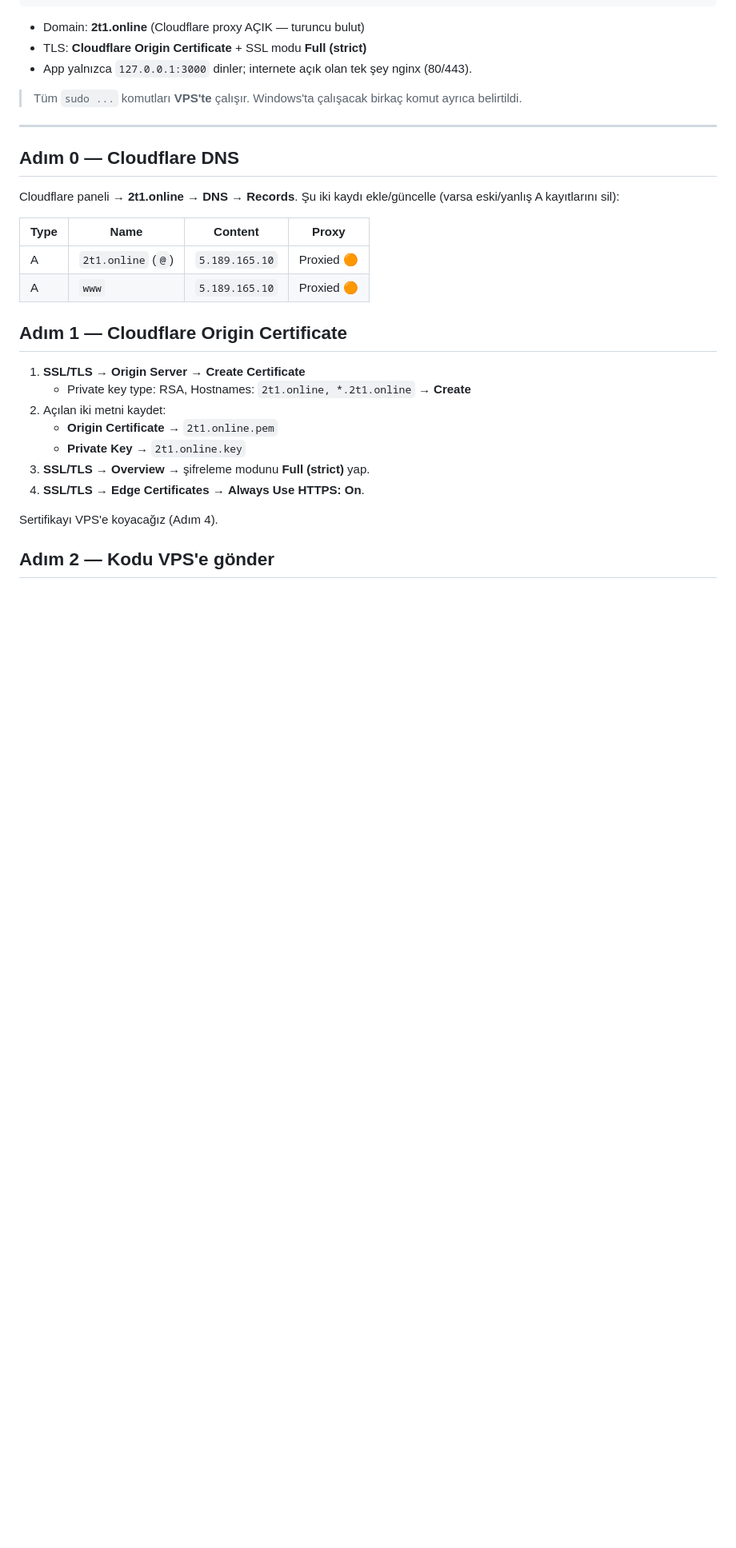
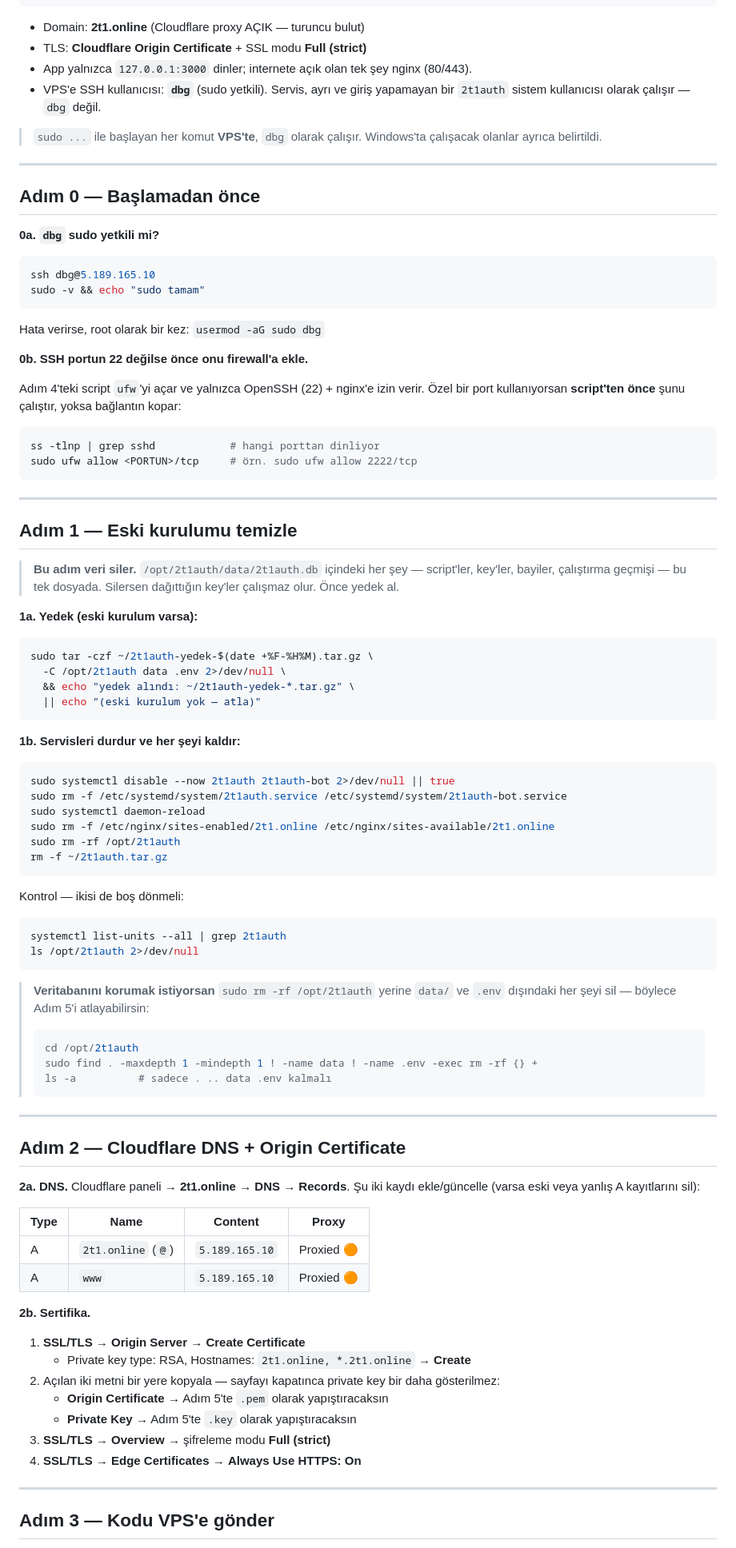
Before and after one commit to JSInvasor/2t111authh, a Markdown page: DEPLOY.md, the part around one of its changes. Shown at 80% size. GitHub-like rendering; blank space fills up the shorter version.

````diff
--- a/DEPLOY.md
+++ b/DEPLOY.md
@@ -14,32 +14,103 @@ Tarayıcı / Executor ──HTTPS──▶ Cloudflare (edge, DDoS, cache)
 - Domain: **2t1.online** (Cloudflare proxy AÇIK — turuncu bulut)
 - TLS: **Cloudflare Origin Certificate** + SSL modu **Full (strict)**
 - App yalnızca `127.0.0.1:3000` dinler; internete açık olan tek şey nginx (80/443).
+- VPS'e SSH kullanıcısı: **`dbg`** (sudo yetkili). Servis, ayrı ve giriş yapamayan
+  bir `2t1auth` sistem kullanıcısı olarak çalışır — `dbg` değil.
 
-> Tüm `sudo ...` komutları **VPS'te** çalışır. Windows'ta çalışacak birkaç komut ayrıca belirtildi.
+> `sudo ...` ile başlayan her komut **VPS'te**, `dbg` olarak çalışır.
+> Windows'ta çalışacak olanlar ayrıca belirtildi.
 
 ---
 
-## Adım 0 — Cloudflare DNS
+## Adım 0 — Başlamadan önce
 
-Cloudflare paneli → **2t1.online** → **DNS → Records**. Şu iki kaydı ekle/güncelle
-(varsa eski/yanlış A kayıtlarını sil):
+**0a. `dbg` sudo yetkili mi?**
+
+```bash
+ssh dbg@5.189.165.10
+sudo -v && echo "sudo tamam"
+```
+
+Hata verirse, root olarak bir kez: `usermod -aG sudo dbg`
+
+**0b. SSH portun 22 değilse önce onu firewall'a ekle.**
+
+Adım 4'teki script `ufw`'yi açar ve yalnızca OpenSSH (22) + nginx'e izin verir.
+Özel bir port kullanıyorsan **script'ten önce** şunu çalıştır, yoksa bağlantın kopar:
+
+```bash
+ss -tlnp | grep sshd            # hangi porttan dinliyor
+sudo ufw allow <PORTUN>/tcp     # örn. sudo ufw allow 2222/tcp
+```
+
+---
+
+## Adım 1 — Eski kurulumu temizle
+
+> **Bu adım veri siler.** `/opt/2t1auth/data/2t1auth.db` içindeki her şey —
+> script'ler, key'ler, bayiler, çalıştırma geçmişi — bu tek dosyada. Silersen
+> dağıttığın key'ler çalışmaz olur. Önce yedek al.
+
+**1a. Yedek (eski kurulum varsa):**
+
+```bash
+sudo tar -czf ~/2t1auth-yedek-$(date +%F-%H%M).tar.gz \
+  -C /opt/2t1auth data .env 2>/dev/null \
+  && echo "yedek alındı: ~/2t1auth-yedek-*.tar.gz" \
+  || echo "(eski kurulum yok — atla)"
+```
+
+**1b. Servisleri durdur ve her şeyi kaldır:**
+
+```bash
+sudo systemctl disable --now 2t1auth 2t1auth-bot 2>/dev/null || true
+sudo rm -f /etc/systemd/system/2t1auth.service /etc/systemd/system/2t1auth-bot.service
+sudo systemctl daemon-reload
+sudo rm -f /etc/nginx/sites-enabled/2t1.online /etc/nginx/sites-available/2t1.online
+sudo rm -rf /opt/2t1auth
+rm -f ~/2t1auth.tar.gz
+```
+
+Kontrol — ikisi de boş dönmeli:
+
+```bash
+systemctl list-units --all | grep 2t1auth
+ls /opt/2t1auth 2>/dev/null
+```
+
+> **Veritabanını korumak istiyorsan** `sudo rm -rf /opt/2t1auth` yerine
+> `data/` ve `.env` dışındaki her şeyi sil — böylece Adım 5'i atlayabilirsin:
+>
+> ```bash
+> cd /opt/2t1auth
+> sudo find . -maxdepth 1 -mindepth 1 ! -name data ! -name .env -exec rm -rf {} +
+> ls -a          # sadece . .. data .env kalmalı
+> ```
+
+---
+
+## Adım 2 — Cloudflare DNS + Origin Certificate
+
+**2a. DNS.** Cloudflare paneli → **2t1.online** → **DNS → Records**. Şu iki kaydı
+ekle/güncelle (varsa eski veya yanlış A kayıtlarını sil):
 
 | Type | Name | Content | Proxy |
 |------|------|-----------------|--------------|
 | A | `2t1.online` (`@`) | `5.189.165.10` | Proxied 🟠 |
 | A | `www` | `5.189.165.10` | Proxied 🟠 |
 
-## Adım 1 — Cloudflare Origin Certificate
+**2b. Sertifika.**
 
 1. **SSL/TLS → Origin Server → Create Certificate**
    - Private key type: RSA, Hostnames: `2t1.online, *.2t1.online` → **Create**
-2. Açılan iki metni kaydet:
-   - **Origin Certificate** → `2t1.online.pem`
-   - **Private Key** → `2t1.online.key`
-3. **SSL/TLS → Overview** → şifreleme modunu **Full (strict)** yap.
-4. **SSL/TLS → Edge Certificates** → **Always Use HTTPS: On**.
+2. Açılan iki metni bir yere kopyala — sayfayı kapatınca private key bir daha
+   gösterilmez:
+   - **Origin Certificate** → Adım 5'te `.pem` olarak yapıştıracaksın
+   - **Private Key** → Adım 5'te `.key` olarak yapıştıracaksın
+3. **SSL/TLS → Overview** → şifreleme modu **Full (strict)**
+4. **SSL/TLS → Edge Certificates** → **Always Use HTTPS: On**
 
-Sertifikayı VPS'e koyacağız (Adım 4).
+---
 
-## Adım 2 — Kodu VPS'e gönder
+## Adım 3 — Kodu VPS'e gönder
 
````
Also changed, not shown: other parts of DEPLOY.md (+104 -38 lines).
